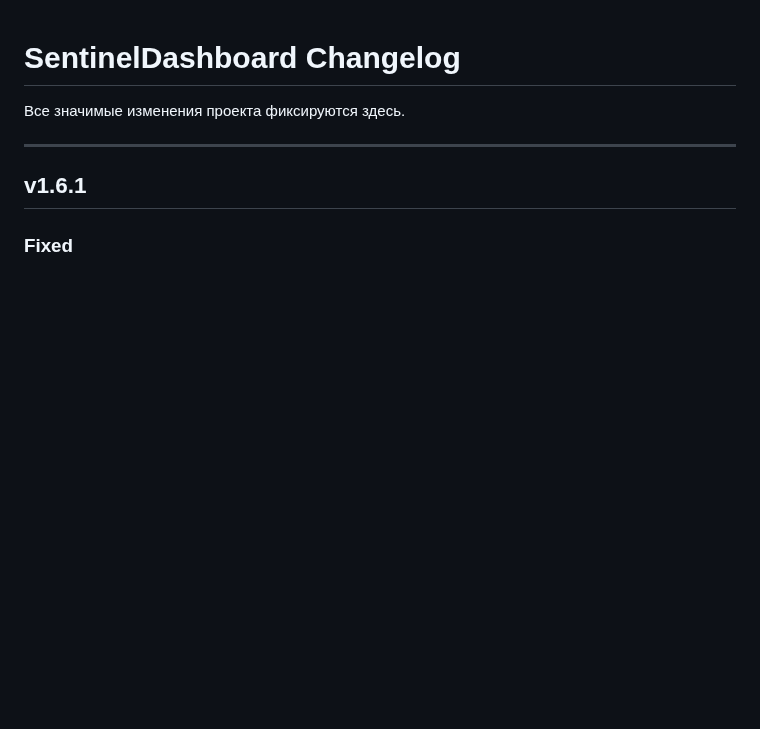
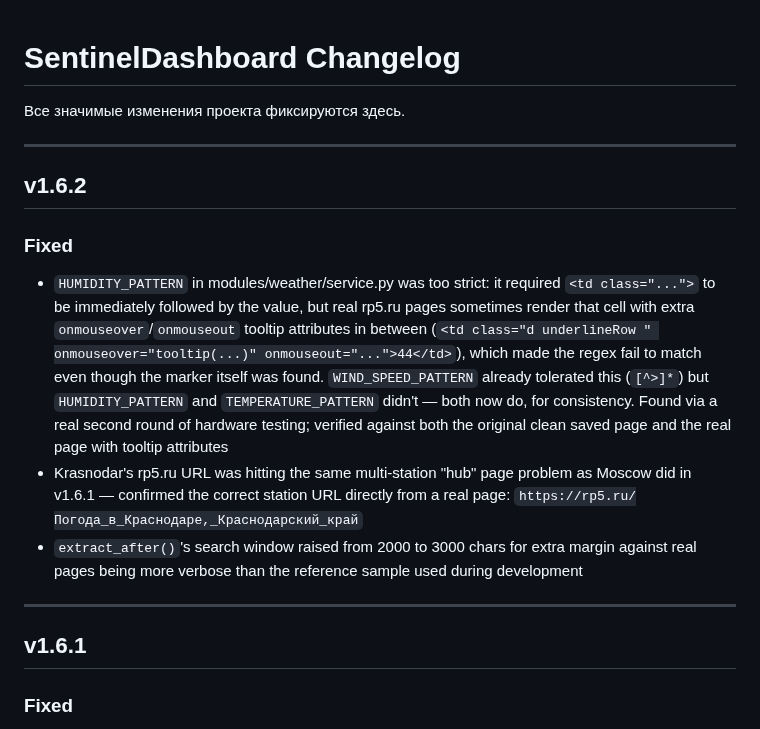
Before and after one commit to Sonnik73/SentinelDashboard, a Markdown page: CHANGELOG.md, the part around the change. GitHub-like rendering; blank space fills up the shorter version.

Commit message:
v1.6.2 Update CHANGELOG

```diff
--- a/CHANGELOG.md
+++ b/CHANGELOG.md
@@ -1,6 +1,15 @@
 # SentinelDashboard Changelog
 
 Все значимые изменения проекта фиксируются здесь.
+
+---
+
+## v1.6.2
+
+### Fixed
+- `HUMIDITY_PATTERN` in modules/weather/service.py was too strict: it required `<td class="...">` to be immediately followed by the value, but real rp5.ru pages sometimes render that cell with extra `onmouseover`/`onmouseout` tooltip attributes in between (`<td class="d underlineRow " onmouseover="tooltip(...)" onmouseout="...">44</td>`), which made the regex fail to match even though the marker itself was found. `WIND_SPEED_PATTERN` already tolerated this (`[^>]*`) but `HUMIDITY_PATTERN` and `TEMPERATURE_PATTERN` didn't — both now do, for consistency. Found via a real second round of hardware testing; verified against both the original clean saved page and the real page with tooltip attributes
+- Krasnodar's rp5.ru URL was hitting the same multi-station "hub" page problem as Moscow did in v1.6.1 — confirmed the correct station URL directly from a real page: `https://rp5.ru/Погода_в_Краснодаре,_Краснодарский_край`
+- `extract_after()`'s search window raised from 2000 to 3000 chars for extra margin against real pages being more verbose than the reference sample used during development
 
 ---
 
```
